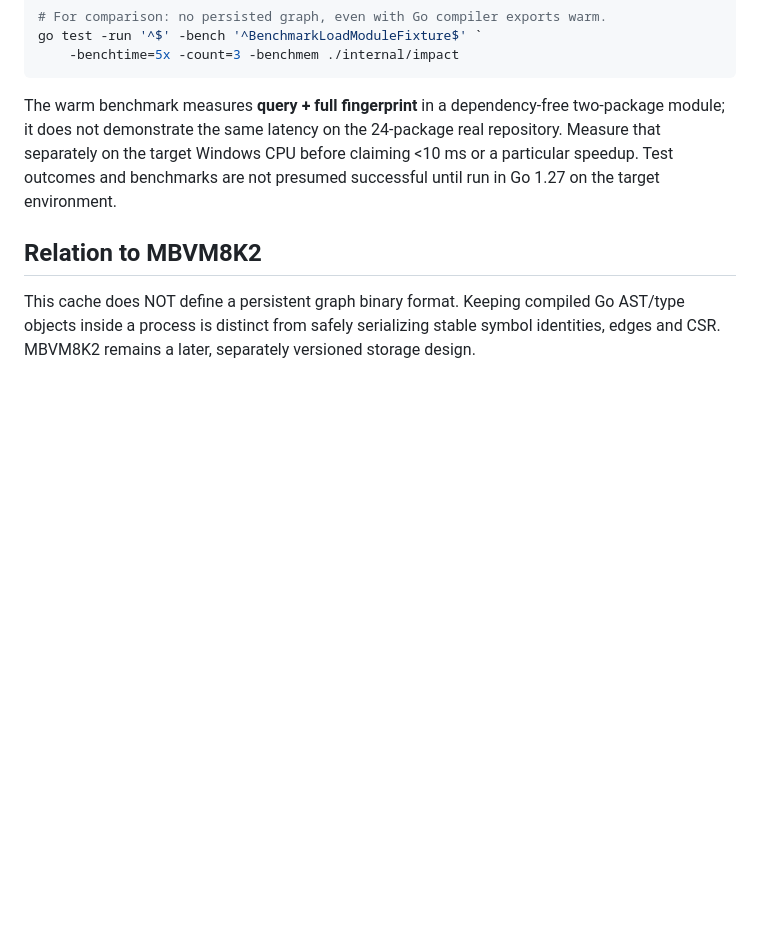
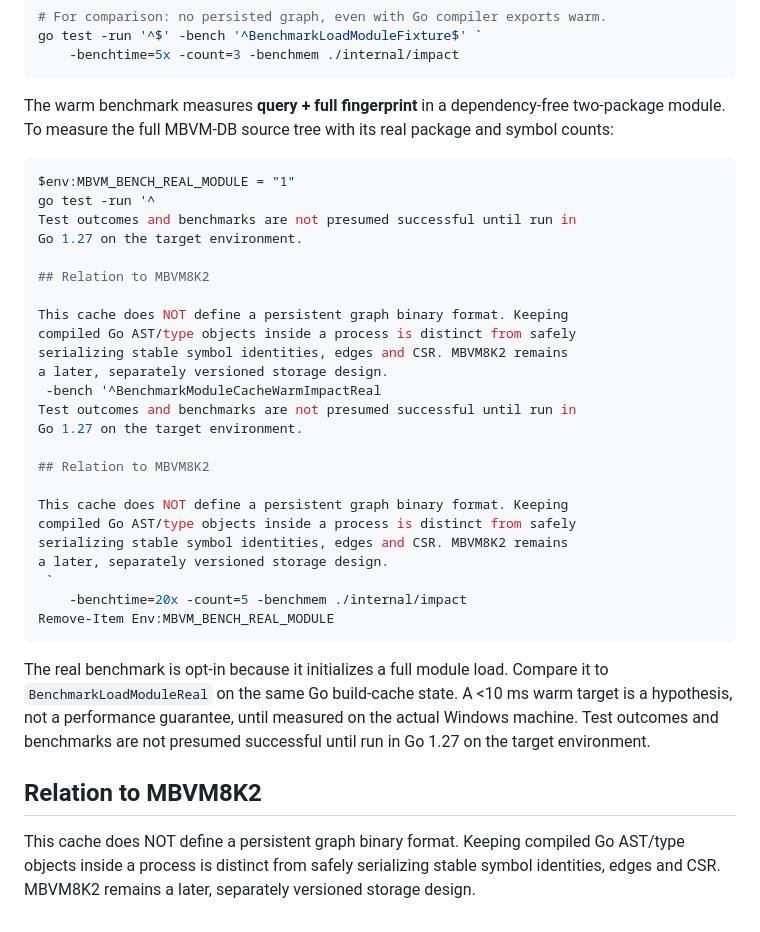
Before and after one commit to kbelludoo/mbvm-db, a Markdown page: internal/impact/CACHE.md, the part around the change. Drawn GitHub-style; blank space fills up the shorter version.

Commit message:
docs(impact): add opt-in real 24-package warm cache benchmark and explicitly separate hypotheses from measurements

````diff
--- a/internal/impact/CACHE.md
+++ b/internal/impact/CACHE.md
@@ -101,9 +101,12 @@ go test -run '^$' -bench '^BenchmarkLoadModuleFixture$' `
 ```
 
 The warm benchmark measures **query + full fingerprint** in a
-dependency-free two-package module; it does not demonstrate the same
-latency on the 24-package real repository. Measure that separately on
-the target Windows CPU before claiming <10 ms or a particular speedup.
+dependency-free two-package module. To measure the full MBVM-DB source
+tree with its real package and symbol counts:
+
+```powershell
+$env:MBVM_BENCH_REAL_MODULE = "1"
+go test -run '^
 Test outcomes and benchmarks are not presumed successful until run in
 Go 1.27 on the target environment.
 
@@ -113,3 +116,31 @@ This cache does NOT define a persistent graph binary format. Keeping
 compiled Go AST/type objects inside a process is distinct from safely
 serializing stable symbol identities, edges and CSR. MBVM8K2 remains
 a later, separately versioned storage design.
+ -bench '^BenchmarkModuleCacheWarmImpactReal
+Test outcomes and benchmarks are not presumed successful until run in
+Go 1.27 on the target environment.
+
+## Relation to MBVM8K2
+
+This cache does NOT define a persistent graph binary format. Keeping
+compiled Go AST/type objects inside a process is distinct from safely
+serializing stable symbol identities, edges and CSR. MBVM8K2 remains
+a later, separately versioned storage design.
+ `
+    -benchtime=20x -count=5 -benchmem ./internal/impact
+Remove-Item Env:MBVM_BENCH_REAL_MODULE
+```
+
+The real benchmark is opt-in because it initializes a full module load.
+Compare it to `BenchmarkLoadModuleReal` on the same Go build-cache
+state. A <10 ms warm target is a hypothesis, not a performance
+guarantee, until measured on the actual Windows machine.
+Test outcomes and benchmarks are not presumed successful until run in
+Go 1.27 on the target environment.
+
+## Relation to MBVM8K2
+
+This cache does NOT define a persistent graph binary format. Keeping
+compiled Go AST/type objects inside a process is distinct from safely
+serializing stable symbol identities, edges and CSR. MBVM8K2 remains
+a later, separately versioned storage design.
````
